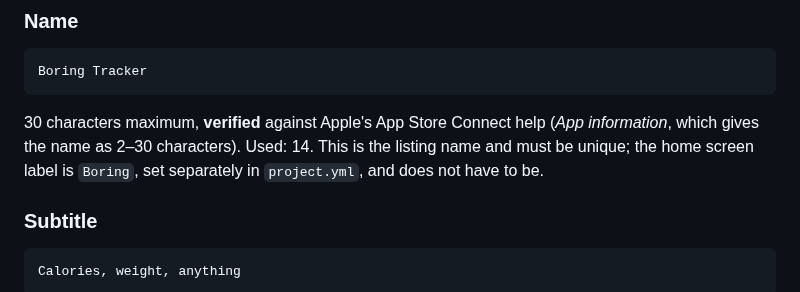
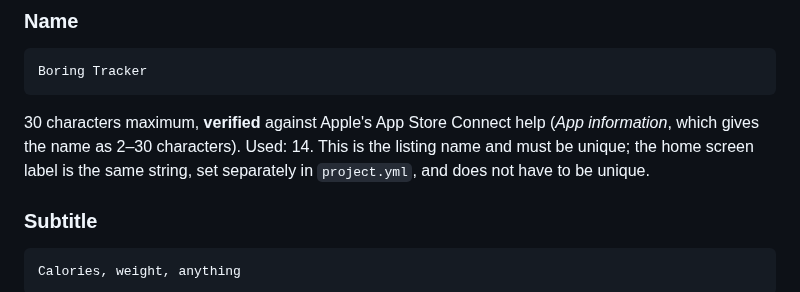
Before and after one commit to novoselov-ab/boring-tracker, a Markdown page: docs/APPSTORE.md, the part around the change. GitHub-like rendering.

```diff
--- a/docs/APPSTORE.md
+++ b/docs/APPSTORE.md
@@ -27,8 +27,8 @@ Boring Tracker
 
 30 characters maximum, **verified** against Apple's App Store Connect help
 (*App information*, which gives the name as 2–30 characters). Used: 14. This
-is the listing name and must be unique; the home screen label is `Boring`, set
-separately in `project.yml`, and does not have to be.
+is the listing name and must be unique; the home screen label is the same
+string, set separately in `project.yml`, and does not have to be unique.
 
 ### Subtitle
 
```
Also changed, not shown: docs/SHIPPING.md (+18 -15 lines), docs/TODO.md (+17 -10 lines).
